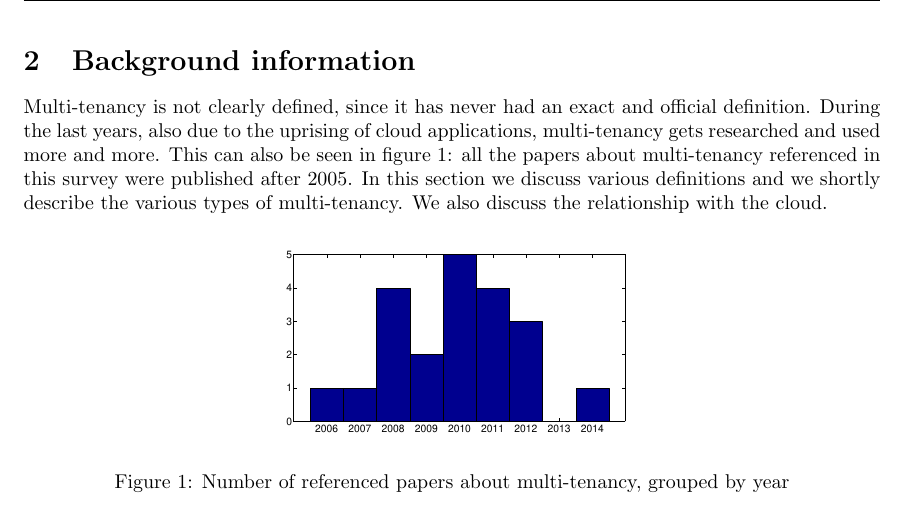
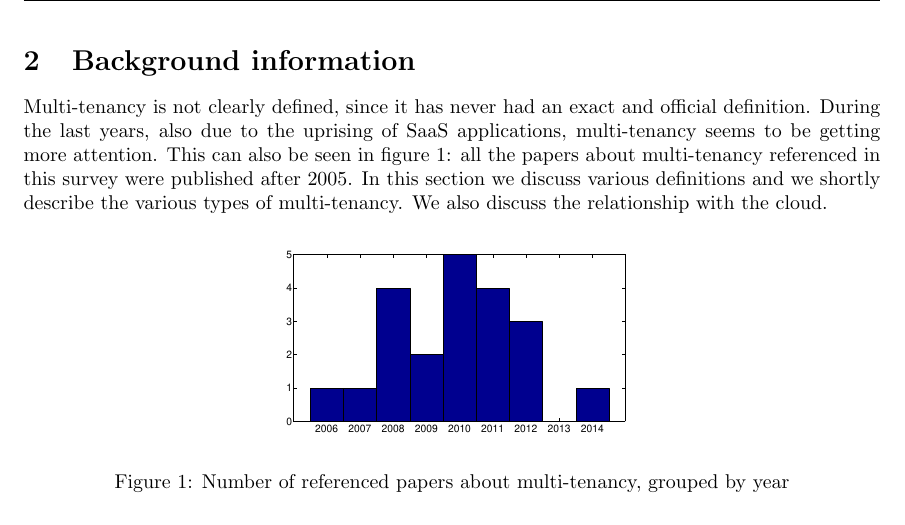
Before and after one commit to hermanbanken/TI3700, a LaTeX paper (paper.tex, which reads background.tex): part of page 2 of 23, cut so that both start at the same text. Compiled offline with pdfLaTeX.

Commit message:
Minor fix in background

```diff
--- a/background.tex
+++ b/background.tex
@@ -1,5 +1,5 @@
 %!TEX root = paper.tex
-Multi-tenancy is not clearly defined, since it has never had an exact and official definition. During the last years, also due to the uprising of cloud applications, multi-tenancy gets researched and used more and more. This can also be seen in figure~\ref{fig:papercount}: all the papers about multi-tenancy referenced in this survey were published after 2005. In this section we discuss various definitions and we shortly describe the various types of multi-tenancy. We also discuss the relationship with the cloud.
+Multi-tenancy is not clearly defined, since it has never had an exact and official definition. During the last years, also due to the uprising of \ac{SaaS} applications, multi-tenancy seems to be getting more attention. This can also be seen in figure~\ref{fig:papercount}: all the papers about multi-tenancy referenced in this survey were published after 2005. In this section we discuss various definitions and we shortly describe the various types of multi-tenancy. We also discuss the relationship with the cloud.
 
 \begin{figure}[H]
 	\centering
```
